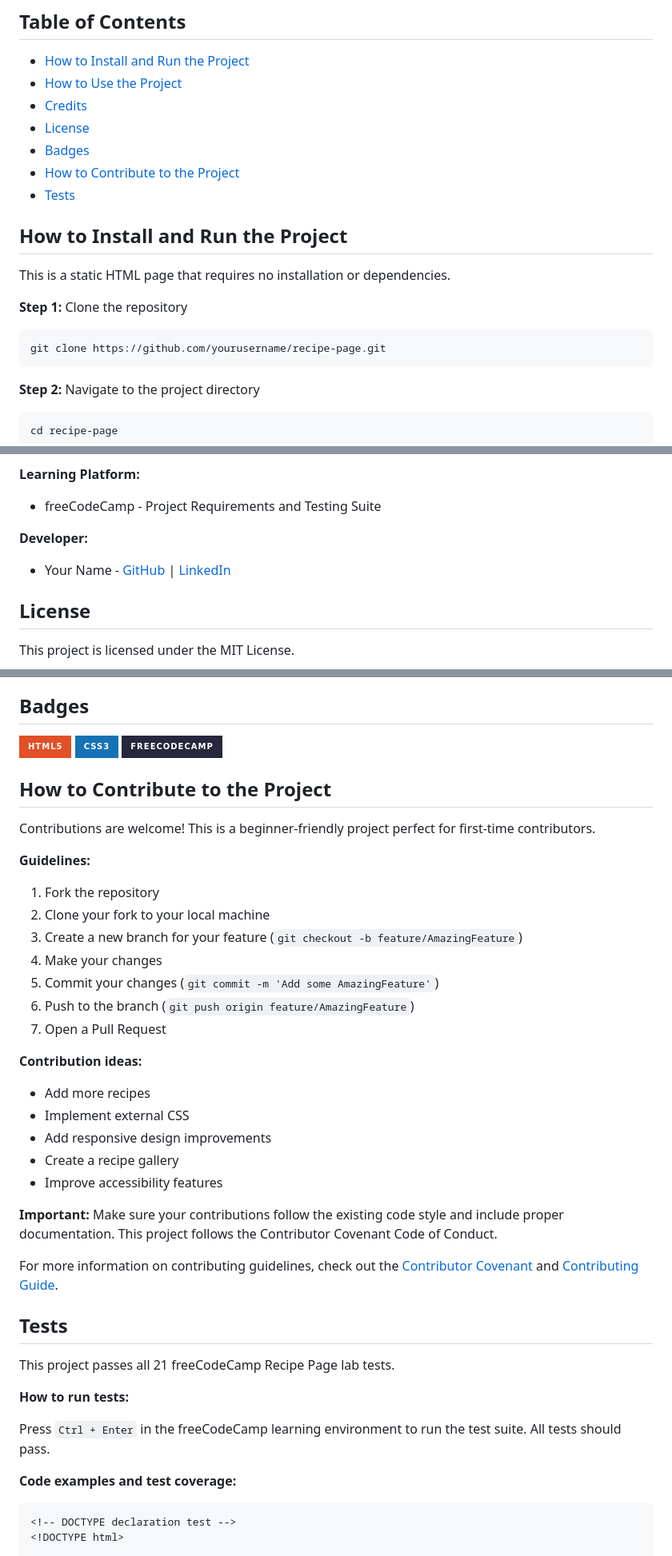
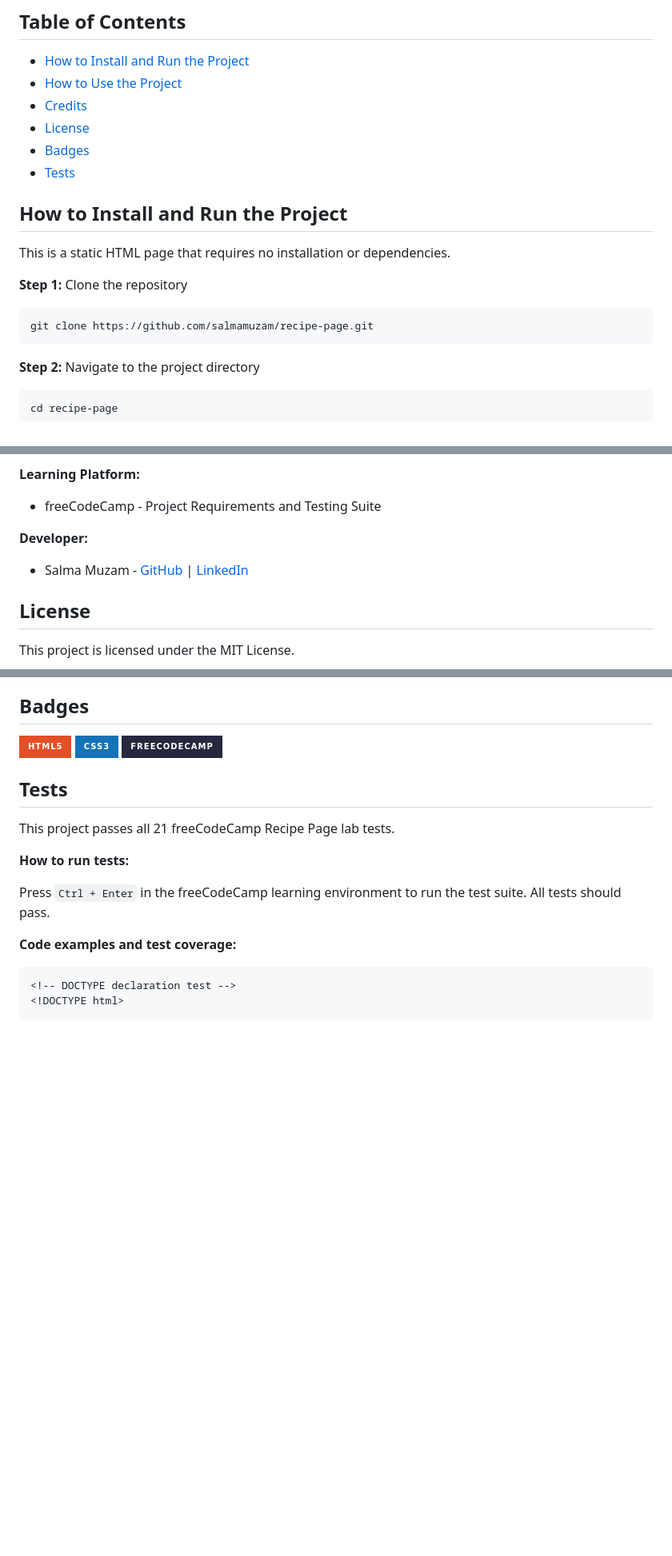
Before and after one commit to salmamuzam/recipe_page, a Markdown page: README.md, 3 parts joined by grey strips. Shown at 80% size. GitHub-like rendering; badges without logos; blank space fills up the shorter version.

Commit message:
Revise README with updates and corrections
Updated the README to reflect the correct GitHub username, added a recipe page screenshot, and modified the developer information.

````diff
--- a/README.md
+++ b/README.md
@@ -27,7 +27,6 @@ Features I hope to implement in the future include adding an external CSS styles
 - [Credits](#credits)
 - [License](#license)
 - [Badges](#badges)
-- [How to Contribute to the Project](#how-to-contribute-to-the-project)
 - [Tests](#tests)
 
 ## How to Install and Run the Project
@@ -36,7 +35,7 @@ This is a static HTML page that requires no installation or dependencies.
 
 **Step 1:** Clone the repository
 ```bash
-git clone https://github.com/yourusername/recipe-page.git
+git clone https://github.com/salmamuzam/recipe-page.git
 ```
 
 **Step 2:** Navigate to the project directory
@@ -88,7 +85,7 @@ Simply open the HTML file in any modern web browser to view the recipe page.
 - freeCodeCamp - Project Requirements and Testing Suite
 
 **Developer:**
-- Your Name - [GitHub](https://github.com/salmamuzam) | [LinkedIn](https://linkedin.com/salmamuzam)
+- Salma Muzam - [GitHub](https://github.com/salmamuzam) | [LinkedIn](https://linkedin.com/in/salmamuzam)
 
 ## License
 
@@ -112,31 +109,6 @@ For help choosing a license, visit: https://choosealicense.com/
 ![HTML5](https://img.shields.io/badge/HTML5-E34F26?style=for-the-badge&logo=html5&logoColor=white)
 ![CSS3](https://img.shields.io/badge/CSS3-1572B6?style=for-the-badge&logo=css3&logoColor=white)
 ![freeCodeCamp](https://img.shields.io/badge/freecodecamp-27273D?style=for-the-badge&logo=freecodecamp&logoColor=white)
-
-## How to Contribute to the Project
-
-Contributions are welcome! This is a beginner-friendly project perfect for first-time contributors.
-
-**Guidelines:**
-
-1. Fork the repository
-2. Clone your fork to your local machine
-3. Create a new branch for your feature (`git checkout -b feature/AmazingFeature`)
-4. Make your changes
-5. Commit your changes (`git commit -m 'Add some AmazingFeature'`)
-6. Push to the branch (`git push origin feature/AmazingFeature`)
-7. Open a Pull Request
-
-**Contribution ideas:**
-- Add more recipes
-- Implement external CSS
-- Add responsive design improvements
-- Create a recipe gallery
-- Improve accessibility features
-
-**Important:** Make sure your contributions follow the existing code style and include proper documentation. This project follows the Contributor Covenant Code of Conduct.
-
-For more information on contributing guidelines, check out the [Contributor Covenant](https://www.contributor-covenant.org/) and [Contributing Guide](https://docs.github.com/en/get-started/quickstart/contributing-to-projects).
 
 ## Tests
 
````
Also changed, not shown: other parts of README.md (+1 -3 lines).
